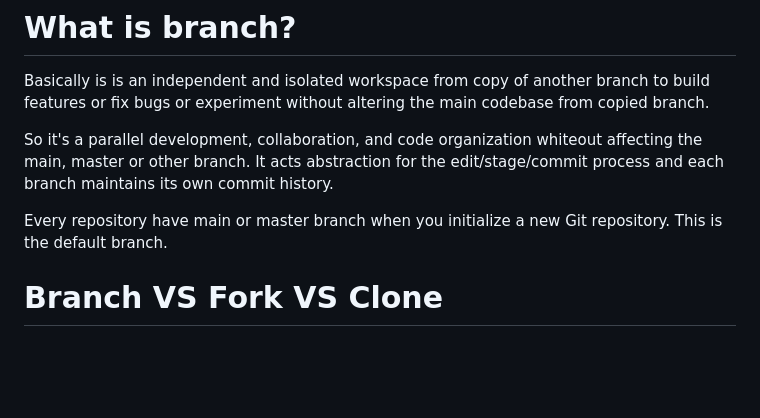
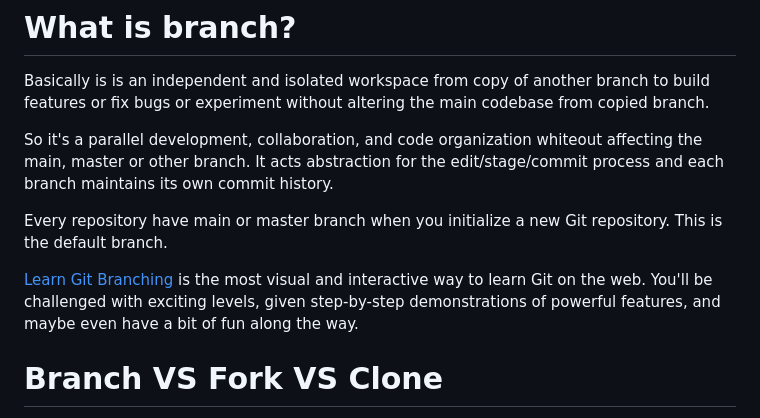
Before and after one commit to rramoscabral/GitHub-Training-Demos, a Markdown page: Branch/README.md, the part around the change. Rendered like a GitHub page; blank space fills up the shorter version.

```diff
--- a/Branch/README.md
+++ b/Branch/README.md
@@ -5,6 +5,9 @@ Basically is is an independent and isolated workspace from copy of another branc
 So it's a parallel development, collaboration, and code organization whiteout affecting the main, master or other branch. It acts abstraction for the edit/stage/commit process and each branch maintains its own commit history.
 
 Every repository have main or master branch when you initialize a new Git repository. This is the default branch.
+
+[Learn Git Branching](https://learngitbranching.js.org/) is the most visual and interactive way to learn Git on the web. You'll be challenged with exciting levels, given step-by-step demonstrations of powerful features, and maybe even have a bit of fun along the way.
+
 
 
 # Branch VS Fork VS Clone
```
